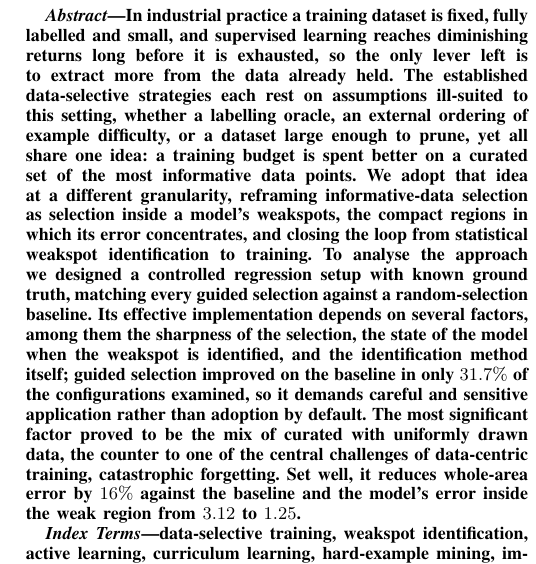
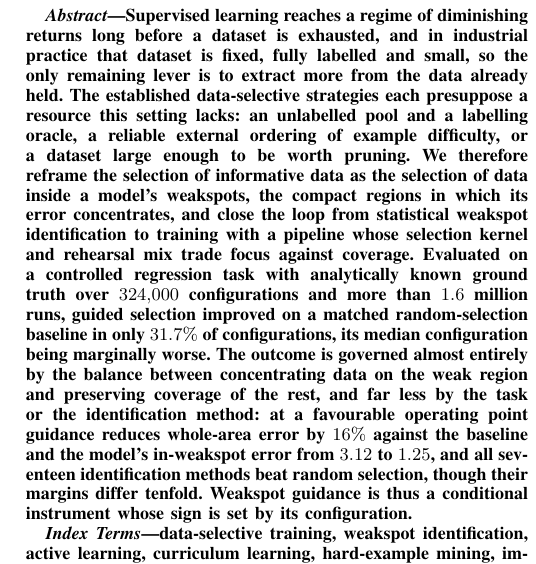
Before and after one commit to Le0nard1/Paper_DataSelectiveTrainingWithStatisticalMethods, a LaTeX paper (main.tex): part of one column of page 1 of 8, cut at the place of the change. Compiled offline with pdfLaTeX; a missing font is replaced by an installed copy or a similar font; a LaTeX package or settings file that is missing is left out.

Commit message:
Restore the earlier abstract
Reverts the supervisor-steer rewrite; the original version reads better.
Back to 243 words, keeping the median-configuration caveat, the sweep
size and the seventeen-detector result.

Co-Authored-By: Claude Opus 5 <noreply@anthropic.com>
Claude-Session: https://claude.ai/code/session_01RqhwbWbDa2SgcM7nEf1URF

```diff
--- a/main.tex
+++ b/main.tex
@@ -32,26 +32,26 @@ City, Country \\
 
 % =============================================================================
 \begin{abstract}
-In industrial practice a training dataset is fixed, fully labelled and small, and
-supervised learning reaches diminishing returns long before it is exhausted, so the only
-lever left is to extract more from the data already held. The established
-data-selective strategies each rest on assumptions ill-suited to this setting, whether a
-labelling oracle, an external ordering of example difficulty, or a dataset large enough
-to prune, yet all share one idea: a training budget is spent better on a curated set of
-the most informative data points. We adopt that idea at a different granularity,
-reframing informative-data selection as selection inside a model's weakspots, the
-compact regions in which its error concentrates, and closing the loop from statistical
-weakspot identification to training. To analyse the approach we designed a controlled
-regression setup with known ground truth, matching every guided selection against a
-random-selection baseline. Its effective implementation depends on several factors,
-among them the sharpness of the selection, the state of the model when the weakspot is
-identified, and the identification method itself; guided selection improved on the
-baseline in only $31.7\%$ of the configurations examined, so it demands careful and
-sensitive application rather than adoption by default. The most significant factor
-proved to be the mix of curated with uniformly drawn data, the counter to one of the
-central challenges of data-centric training, catastrophic forgetting. Set well, it
-reduces whole-area error by $16\%$ against the baseline and the model's error inside the
-weak region from $3.12$ to $1.25$.
+Supervised learning reaches a regime of diminishing returns long before a dataset is
+exhausted, and in industrial practice that dataset is fixed, fully labelled and small,
+so the only remaining lever is to extract more from the data already held. The
+established data-selective strategies each presuppose a resource this setting lacks:
+an unlabelled pool and a labelling oracle, a reliable external ordering of example
+difficulty, or a dataset large enough to be worth pruning. We therefore reframe the
+selection of informative data as the selection of data inside a model's weakspots, the
+compact regions in which its error concentrates, and close the loop from statistical
+weakspot identification to training with a pipeline whose selection kernel and rehearsal
+mix trade focus against coverage. Evaluated on a controlled regression task with
+analytically known ground truth over $324{,}000$ configurations and more than $1.6$
+million runs, guided selection improved on a matched random-selection baseline in only
+$31.7\%$ of configurations, its median configuration being marginally worse. The outcome
+is governed almost entirely by the balance between concentrating data on the weak region
+and preserving coverage of the rest, and far less by the task or the identification
+method: at a favourable operating point guidance reduces whole-area error by $16\%$
+against the baseline and the model's in-weakspot error from $3.12$ to $1.25$, and all
+seventeen identification methods beat random selection, though their margins differ
+tenfold. Weakspot guidance is thus a conditional instrument whose sign is set by its
+configuration.
 \end{abstract}
 
 \begin{IEEEkeywords}
```
